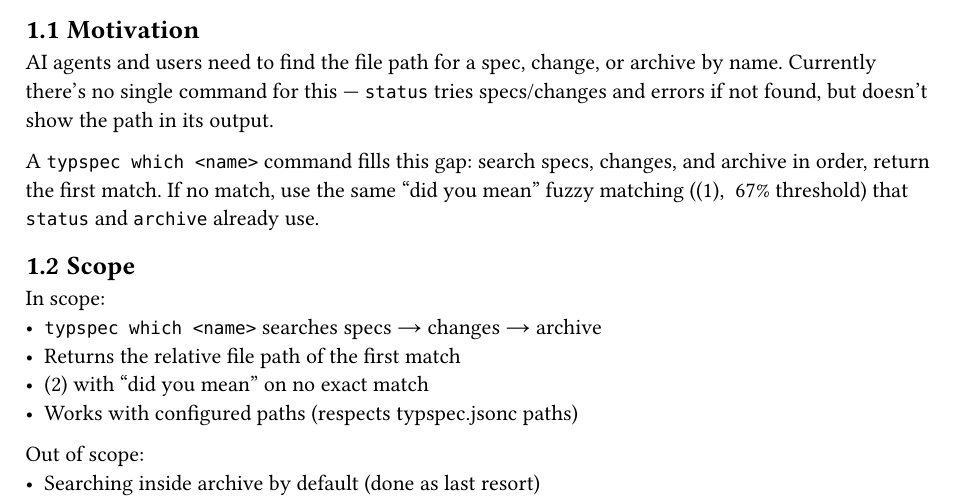
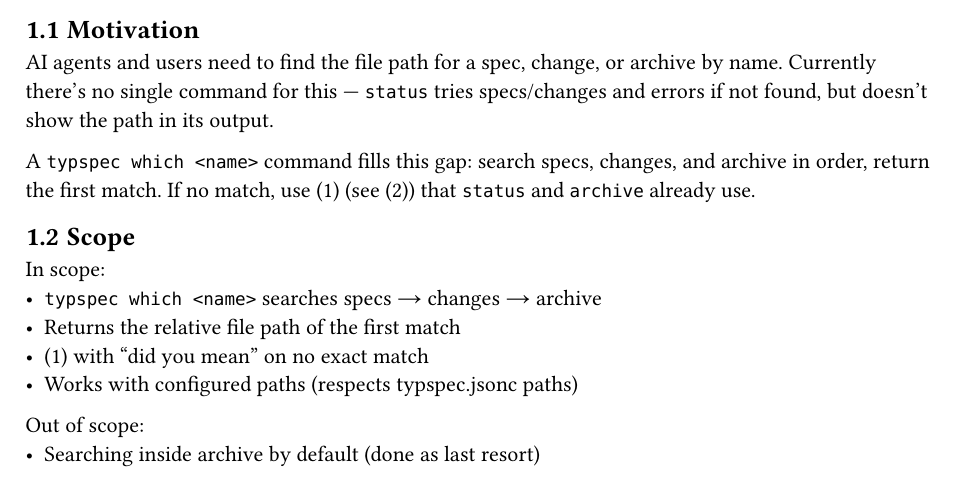
Before and after one commit to ggallovalle/typspec, a Typst document (typspec/changes/which-command.typ): part of page 1 of 2, cut so that both start at the same text. Compiled offline with Typst 0.15.

Commit message:
fix: use @fuzzy-matching in which-command motivation

```diff
--- a/typspec/changes/which-command.typ
+++ b/typspec/changes/which-command.typ
@@ -12,9 +12,8 @@ tries specs/changes and errors if not found, but doesn't show the path
 in its output.
 
 A `typspec which <name>` command fills this gap: search specs, changes,
-and archive in order, return the first match. If no match, use the same
-"did you mean" fuzzy matching (@damlev, ~67% threshold) that `status`
-and `archive` already use.
+and archive in order, return the first match. If no match, use @fuzzy-matching
+(see @damlev) that `status` and `archive` already use.
 
 == Scope
 
```
